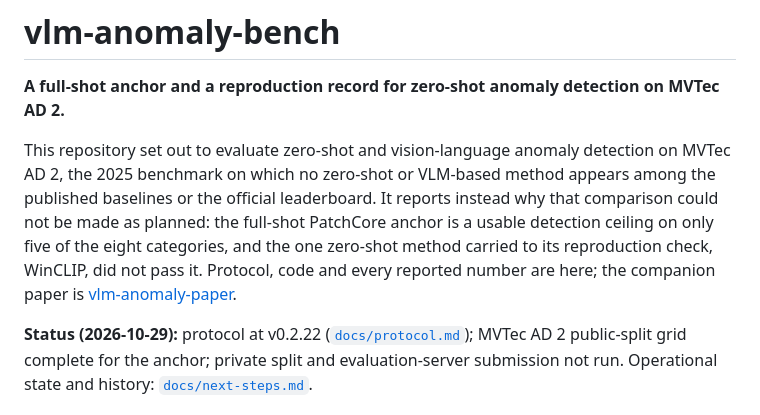
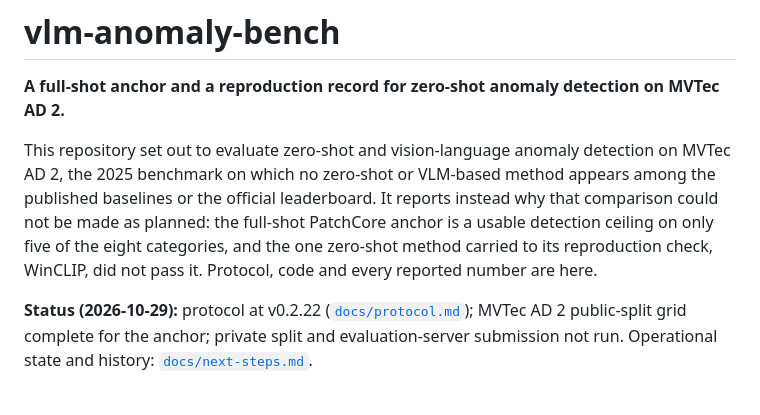
Before and after one commit to andrudebaran7/vlm-anomaly-bench, a Markdown page: README.md, the part around the change. Drawn GitHub-style.

Commit message:
README: drop the link to the paper repository (private)
Co-Authored-By: Claude Opus 5.5 <noreply@anthropic.com>

```diff
--- a/README.md
+++ b/README.md
@@ -7,8 +7,7 @@ the 2025 benchmark on which no zero-shot or VLM-based method appears among the p
 or the official leaderboard. It reports instead why that comparison could not be made as planned:
 the full-shot PatchCore anchor is a usable detection ceiling on only five of the eight categories,
 and the one zero-shot method carried to its reproduction check, WinCLIP, did not pass it. Protocol,
-code and every reported number are here; the companion paper is
-[vlm-anomaly-paper](https://github.com/andrudebaran7/vlm-anomaly-paper).
+code and every reported number are here.
 
 **Status (2026-10-29):** protocol at v0.2.22 ([`docs/protocol.md`](docs/protocol.md)); MVTec AD 2
 public-split grid complete for the anchor; private split and evaluation-server submission not run.
```
